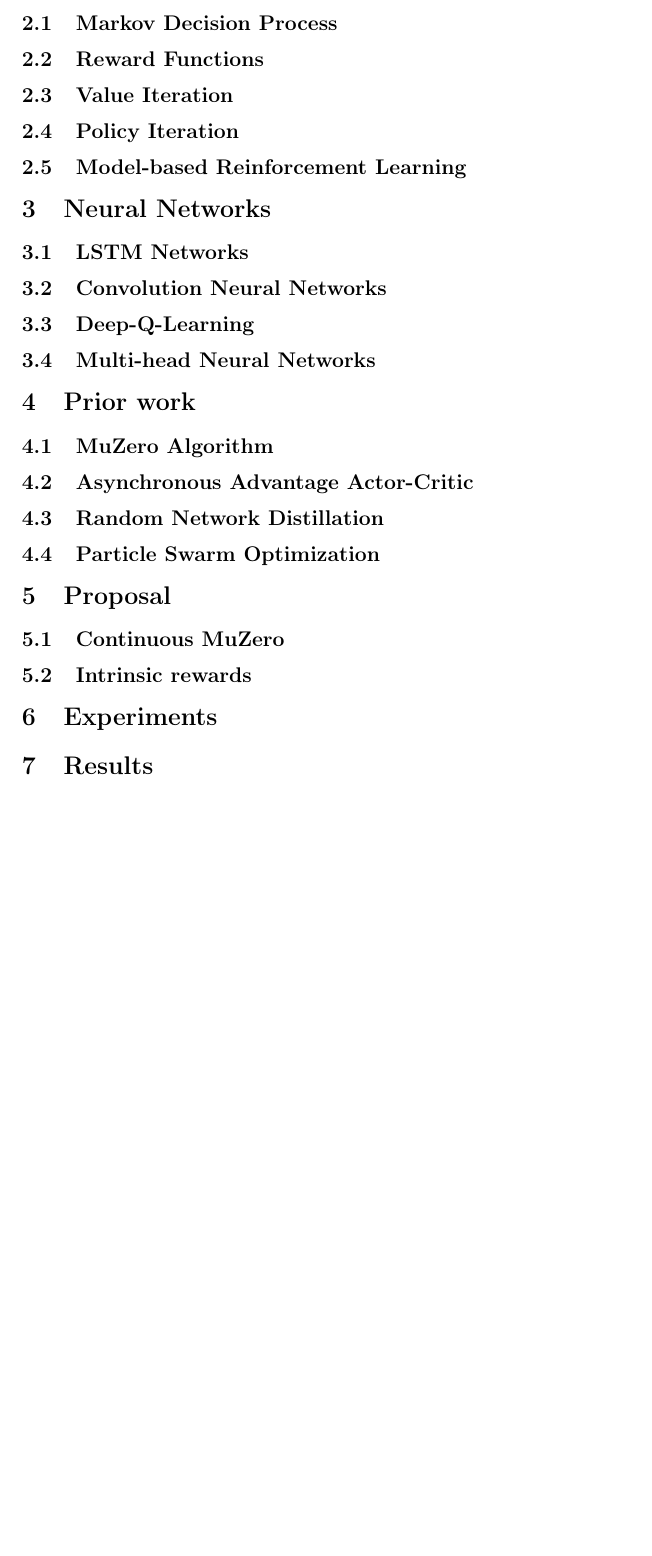
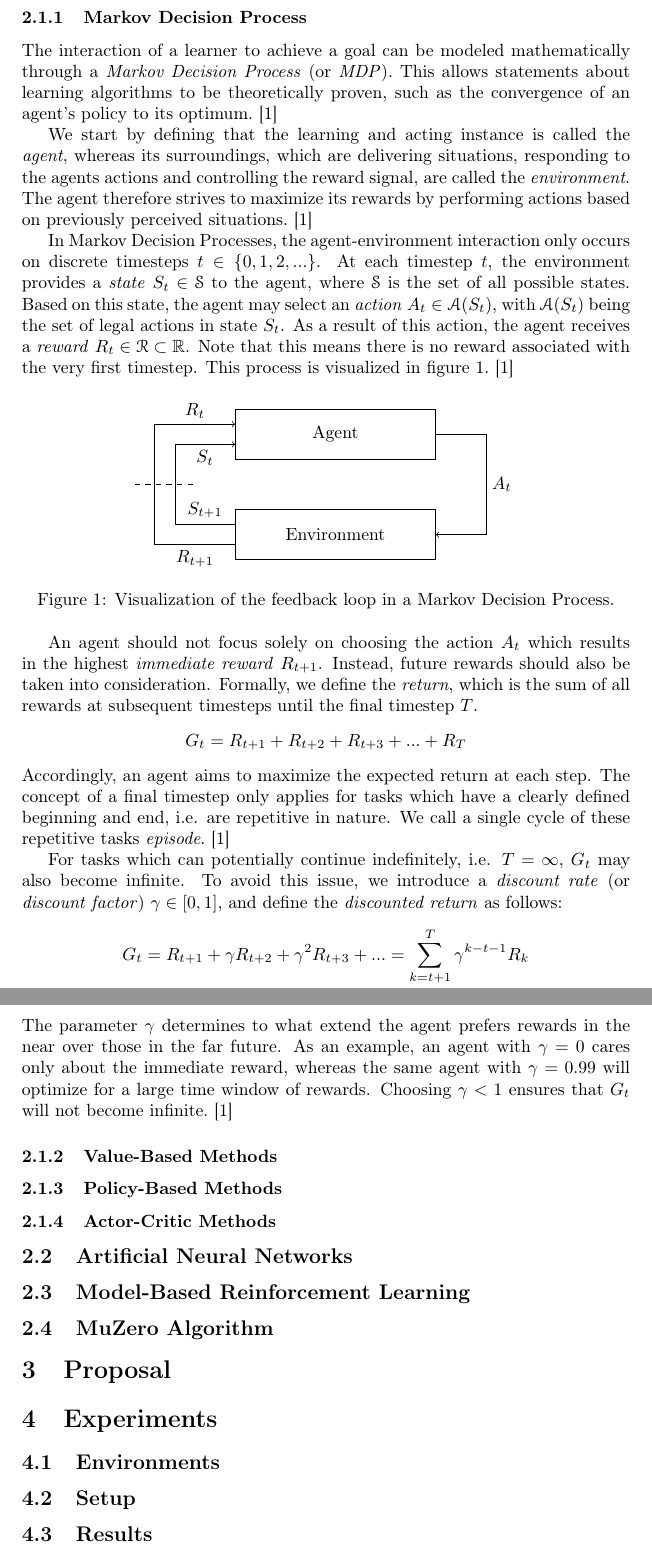
Before and after one commit to pikaju/bachelors-thesis, a LaTeX thesis (thesis/main.tex, which reads thesis/src/background/background.tex, thesis/src/background/reinforcement_learning/markov_decision_process.tex, thesis/src/background/reinforcement_learning/reinforcement_learning.tex): part of page 4 of 4 before the commit and two parts of pages 4 and 5 of 5 after it, the two joined at a grey line, cut so that both start at the same text, the shorter picture padded with empty space. Compiled offline with pdfLaTeX.

Commit message:
Write first chapter about MDPs

```diff
--- a/thesis/main.tex
+++ b/thesis/main.tex
@@ -21,6 +21,7 @@
 \usepackage{titling}
 \usepackage{float}
 \usepackage{cite}
+\usepackage[mathscr]{eucal}
 
 %tikz
 \usepackage{tikz}
@@ -44,30 +40,15 @@
-\subsection{Markov Decision Process}
-\subsection{Reward Functions}
-\subsection{Value Iteration}
-\subsection{Policy Iteration}
-\subsection{Model-based Reinforcement Learning}
-
-\section{Neural Networks}
-\subsection{LSTM Networks}
-\subsection{Convolution Neural Networks}
-\subsection{Deep-Q-Learning}
-\subsection{Multi-head Neural Networks}
-
-\section{Prior work}
-\subsection{MuZero Algorithm}
-\subsection{Asynchronous Advantage Actor-Critic}
-\subsection{Random Network Distillation}
-\subsection{Particle Swarm Optimization}
+\input{src/introduction}
+\input{src/background/background}
 
 \section{Proposal}
-\subsection{Continuous MuZero}
-\subsection{Intrinsic rewards}
 
 \section{Experiments}
+\subsection{Environments}
+\subsection{Setup}
+\subsection{Results}
+\subsection{Discussion}
 
-\section{Results}
-
-\section{Discussion}
+\section{Conclusion}
 
 \bibliography{bibliography}
 \bibliographystyle{plain}
--- /dev/null
+++ b/thesis/src/background/background.tex
@@ -0,0 +1,5 @@
+\section{Background}
+\input{src/background/reinforcement_learning/reinforcement_learning.tex}
+\subsection{Artificial Neural Networks}
+\subsection{Model-Based Reinforcement Learning}
+\subsection{MuZero Algorithm}
--- /dev/null
+++ b/thesis/src/background/reinforcement_learning/markov_decision_process.tex
@@ -0,0 +1,36 @@
+\subsubsection{Markov Decision Process}
+The interaction of a learner to achieve a goal can be modeled mathematically through a \textit{Markov Decision Process} (or \textit{MDP}). This allows statements about learning algorithms to be theoretically proven, such as the convergence of an agent's policy to its optimum. \cite{sutton}
+
+We start by defining that the learning and acting instance is called the \textit{agent}, whereas its surroundings, which are delivering situations, responding to the agents actions and controlling the reward signal, are called the \textit{environment}. The agent therefore strives to maximize its rewards by performing actions based on previously perceived situations. \cite{sutton}
+
+In Markov Decision Processes, the agent-environment interaction only occurs on discrete timesteps $t \in \{0, 1, 2, ...\}$. At each timestep $t$, the environment provides a \textit{state} $S_t \in \mathscr{S}$ to the agent, where $\mathscr{S}$ is the set of all possible states. Based on this state, the agent may select an \textit{action} $A_t \in \mathscr{A}(S_t)$, with $\mathscr{A}(S_t)$ being the set of legal actions in state $S_t$. As a result of this action, the agent receives a \textit{reward} $R_t \in \mathscr{R} \subset \mathbb{R}$. Note that this means there is no reward associated with the very first timestep. This process is visualized in figure \ref{fig:mdp_visualization}. \cite{sutton}
+
+\begin{figure}[h]
+    \centering
+    \begin{tikzpicture}
+        \draw (0, 2) rectangle node {Agent} (4, 3);
+        \draw (0, 0) rectangle node {Environment} (4, 1);
+
+        \draw [->] (4, 2.5) -- (5, 2.5) -- node[right] {$A_t$} (5, 0.5) -- (4, 0.5);
+
+        \draw [->] (0, 0.3) -- node[below] {$R_{t+1}$} (-1.6, 0.3) -- (-1.6, 2.7) --node[above] {$R_t$}  (0, 2.7);
+        \draw [->] (0, 0.7) -- node[above] {$S_{t+1}$} (-1.2, 0.7) -- (-1.2, 2.3) -- node[below] {$S_t$} (0, 2.3);
+
+        \draw [dashed] (-2, 1.5) -- (-0.8, 1.5);
+    \end{tikzpicture}
+    \caption{Visualization of the feedback loop in a Markov Decision Process.}
+    \label{fig:mdp_visualization}
+\end{figure}
+
+An agent should not focus solely on choosing the action $A_t$ which results in the highest \textit{immediate reward} $R_{t+1}$. Instead, future rewards should also be taken into consideration. Formally, we define the \textit{return}, which is the sum of all rewards at subsequent timesteps until the final timestep $T$.
+\begin{equation*}
+    G_t = R_{t+1} + R_{t+2} + R_{t+3} + ... + R_T
+\end{equation*}
+Accordingly, an agent aims to maximize the expected return at each step. The concept of a final timestep only applies for tasks which have a clearly defined beginning and end, i.e. are repetitive in nature. We call a single cycle of these repetitive tasks \textit{episode}. \cite{sutton}
+
+For tasks which can potentially continue indefinitely, i.e. $T = \infty$, $G_t$ may also become infinite. To avoid this issue, we introduce a \textit{discount rate} (or \textit{discount factor}) $\gamma \in [0, 1]$, and define the \textit{discounted return} as follows:
+\begin{equation*}
+    G_t = R_{t+1} + \gamma R_{t+2} + \gamma^2 R_{t+3} + ...
+        = \sum_{k=t+1}^T \gamma^{k-t-1} R_k
+\end{equation*}
+The parameter $\gamma$ determines to what extend the agent prefers rewards in the near over those in the far future. As an example, an agent with $\gamma = 0$ cares only about the immediate reward, whereas the same agent with $\gamma = 0.99$ will optimize for a large time window of rewards. Choosing $\gamma < 1$ ensures that $G_t$ will not become infinite. \cite{sutton}
--- /dev/null
+++ b/thesis/src/background/reinforcement_learning/reinforcement_learning.tex
@@ -0,0 +1,7 @@
+\subsection{Reinforcement Learning}
+\textit{Reinforcement learning} is the act of learning a mapping from \textit{observations} to \textit{actions} so as to maximize a real-valued \textit{reward}. In contrast to another learning paradigm, \textit{supervised learning}, the learner is not told which actions result in the largest reward for different observations. Instead, an agent must try out different actions in different situations to discover a useful behavior. \cite{sutton}
+
+\input{src/background/reinforcement_learning/markov_decision_process.tex}
+\subsubsection{Value-Based Methods}
+\subsubsection{Policy-Based Methods}
+\subsubsection{Actor-Critic Methods}
```
Also changed, not shown: thesis/src/introduction.tex (added, +2 -0 lines), thesis/main.tex (5 more changed lines).
